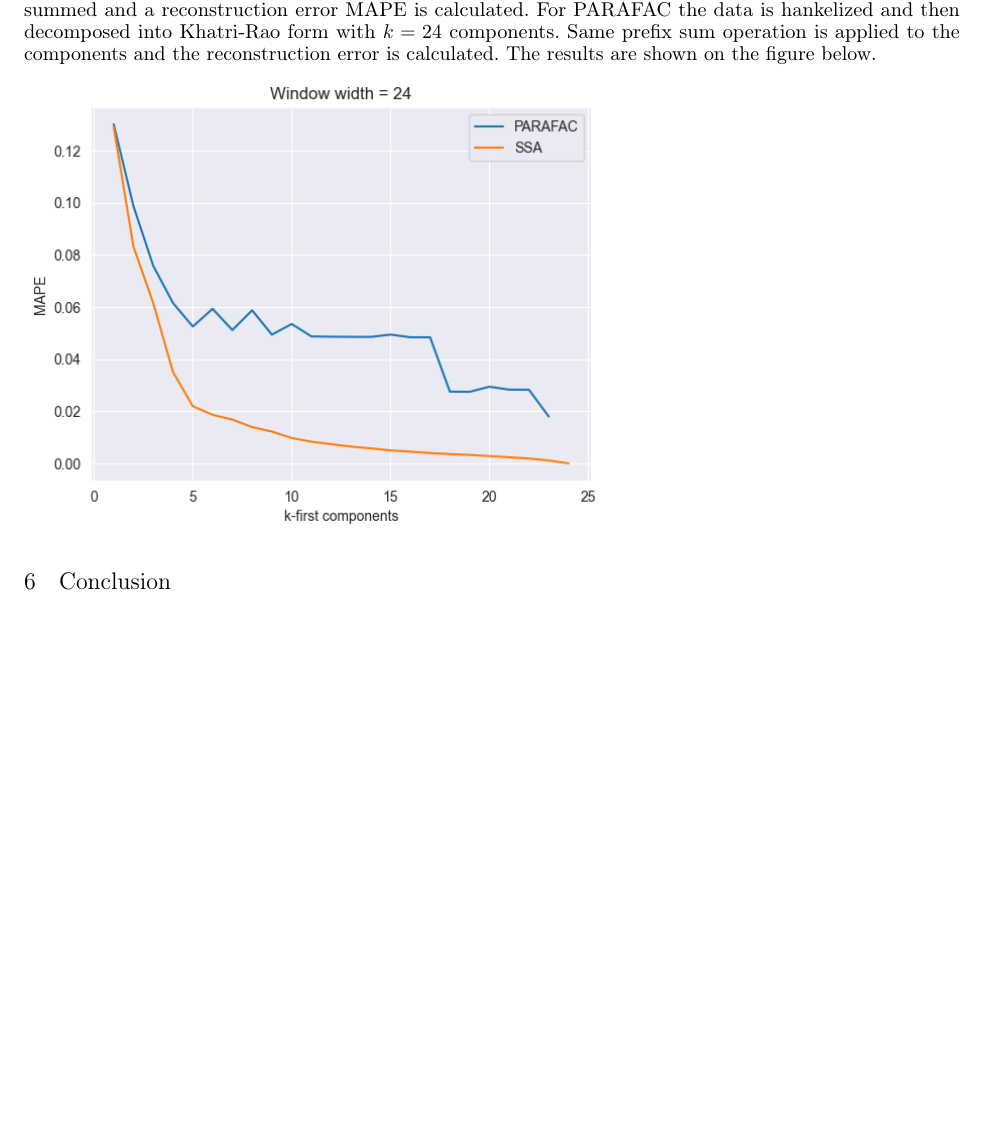
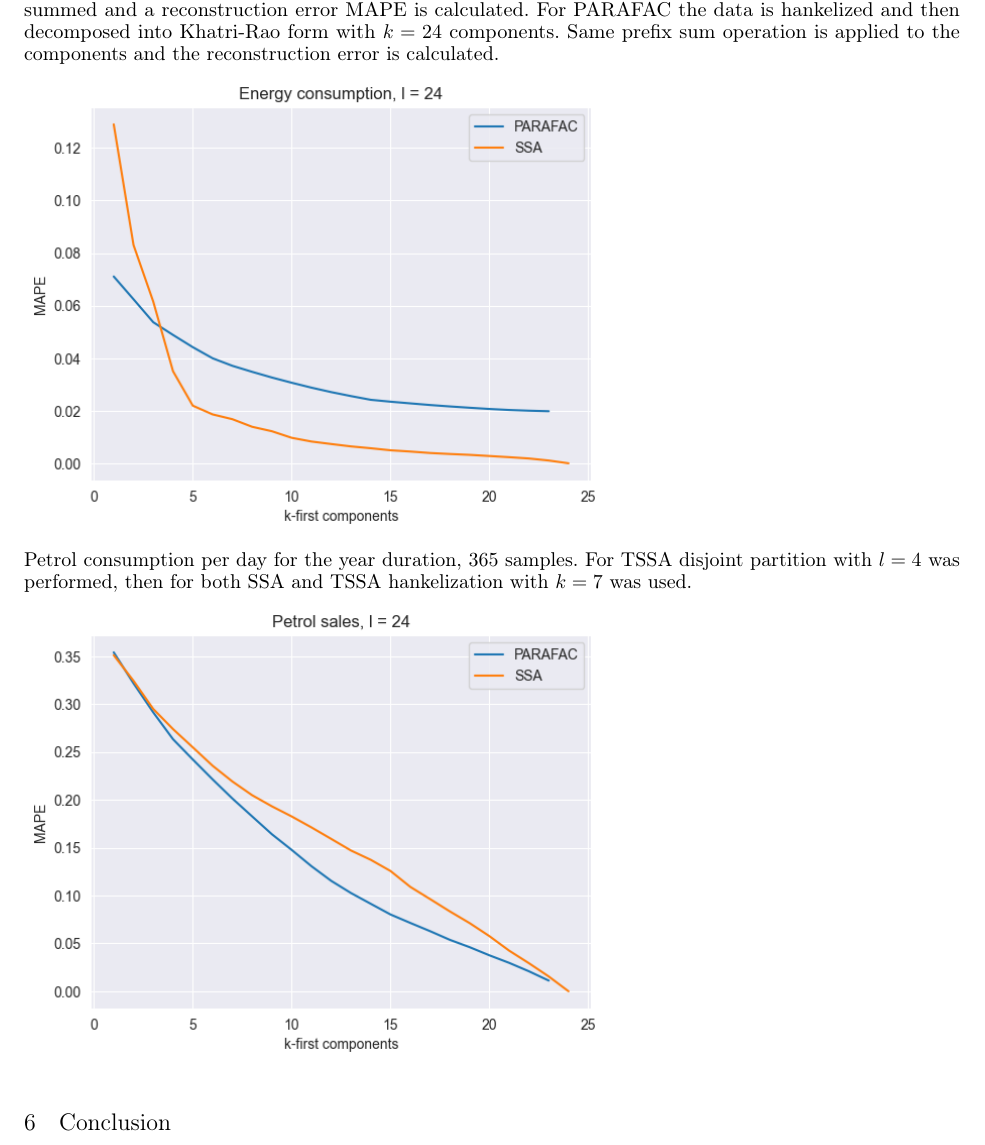
Before and after one commit to intsystems/2023-Project-129, a LaTeX paper (paper/SpatiotemporalForecasting2023Gorishniy.tex): part of page 5 of 5 before the commit and part of page 5 of 6 after it, cut so that both start at the same text, the shorter picture padded with empty space. Compiled offline with pdfLaTeX.

Commit message:
fixed plots

```diff
--- a/paper/SpatiotemporalForecasting2023Gorishniy.tex
+++ b/paper/SpatiotemporalForecasting2023Gorishniy.tex
@@ -186,9 +186,13 @@ With first 4 components taken at reconstruction step the error is non-significan
 
 Example of the experiment on a real-data time series is described here: usage of first-k SSA reconstruction, hankelization of the data and PARAFAC decomposition for it. The results on different datasets are listed in the end.
 
-Electricity consumption dataset consists of 8760 samples - one for each hour of the year. For SSA it is given with window size 24, acquiring that number of base frequencies. For each \(k \in [1, 24]\) components are then summed and a reconstruction error MAPE is calculated. For PARAFAC the data is hankelized and then decomposed into Khatri-Rao form with \(k = 24\) components. Same prefix sum operation is applied to the components and the reconstruction error is calculated. The results are shown on the figure below.
+Electricity consumption dataset consists of 8760 samples - one for each hour of the year. For SSA it is given with window size 24, acquiring that number of base frequencies. For each \(k \in [1, 24]\) components are then summed and a reconstruction error MAPE is calculated. For PARAFAC the data is hankelized and then decomposed into Khatri-Rao form with \(k = 24\) components. Same prefix sum operation is applied to the components and the reconstruction error is calculated.
 
-\includegraphics[scale=0.7]{./images/fig3.png}
+\includegraphics[scale=0.7]{./images/result_bad.png}
+
+Petrol consumption per day for the year duration, 365 samples. For TSSA disjoint partition with \(l = 4\) was performed, then for both SSA and TSSA hankelization with \(k = 7\) was used.
+
+\includegraphics[scale=0.7]{./images/result_good.png}
 
 % \begin{table}
 % 	\caption{MAPE comparison on real data.}
```
Also changed, not shown: paper/SpatiotemporalForecasting2023Gorishniy.pdf, paper/images/result_bad.png (added), paper/images/result_good.png (added), 4 other files.
